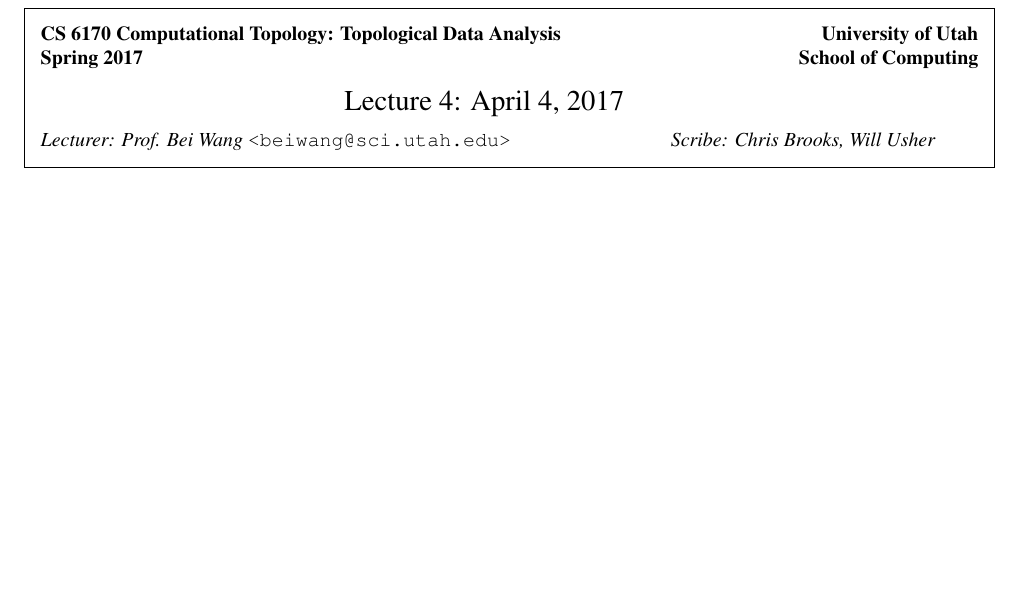
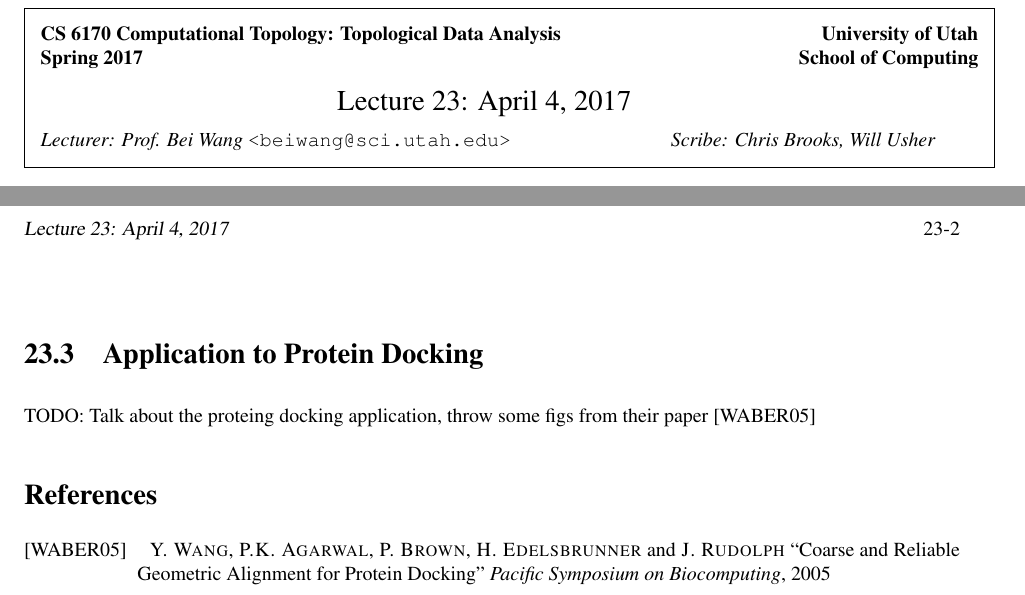
Before and after one commit to Twinklebear/cs6170-notes, a LaTeX document (2017-04-04.tex): part of the page before the commit and two parts of pages 1 and 2 of 2 after it, the two joined at a grey line, cut so that both start at the same text, the shorter picture padded with empty space. Compiled offline with pdfLaTeX.

Commit message:
throw in ref for the protein docking paper

```diff
--- a/2017-04-04.tex
+++ b/2017-04-04.tex
@@ -103,7 +103,7 @@
 \begin{document}
 %FILL IN THE RIGHT INFO.
 %\lecture{**LECTURE-NUMBER**}{**DATE**}{**LECTURER**}{**SCRIBE**}
-\lecture{4}{April 4, 2017}{Chris Brooks, Will Usher}
+\lecture{23}{April 4, 2017}{Chris Brooks, Will Usher}
 
 % **** YOUR NOTES GO HERE:
 
@@ -137,4 +137,20 @@ In the first example (the deformed torus), the elevation function is defined by
 
 The notion of elevation function is useful in protein analysis since if two proteins' shapes are compatible, then there is a direction in which the elevation value of its features should be similar where the proteins meet.
 
+\section{Application to Protein Docking}
+
+TODO: Talk about the proteing docking application, throw some figs from their paper~\cite{WABER05}
+
+\section*{References}
+\beginrefs
+
+% Unsure why she doesn't just want to use bibtex but ok
+\bibentry{WABER05}\textsc{Y.~Wang}, \textsc{P.K.~Agarwal}, \textsc{P.~Brown},
+\textsc{H.~Edelsbrunner} and \textsc{J.~Rudolph}
+``Coarse and Reliable Geometric Alignment for Protein Docking''
+\textit{Pacific Symposium on Biocomputing},
+2005
+
+\endrefs
+
 \end{document}
```
